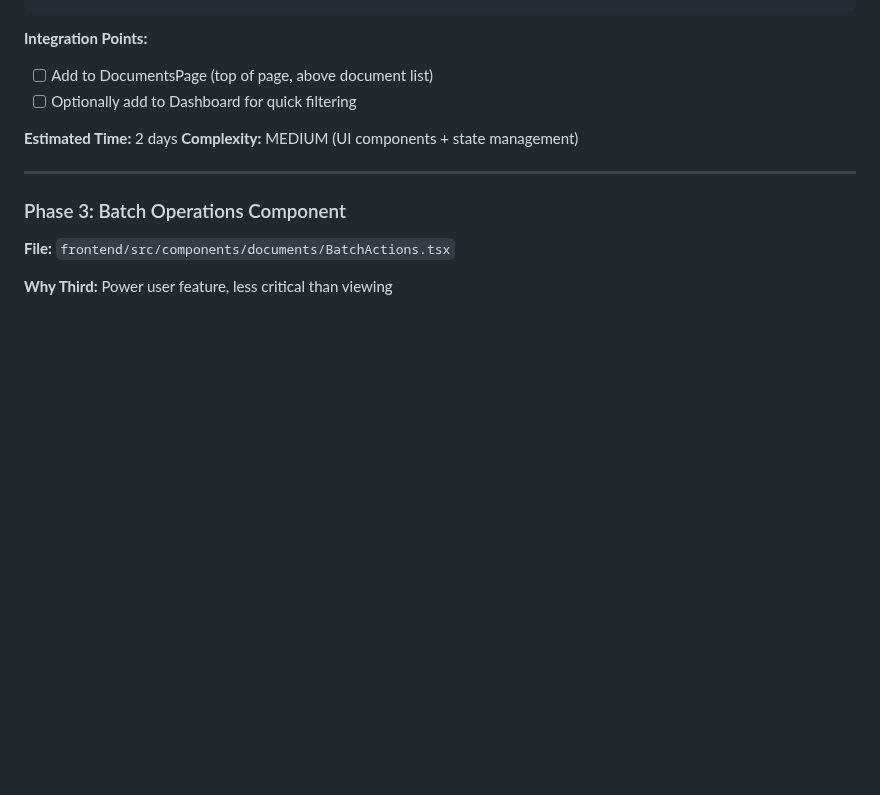
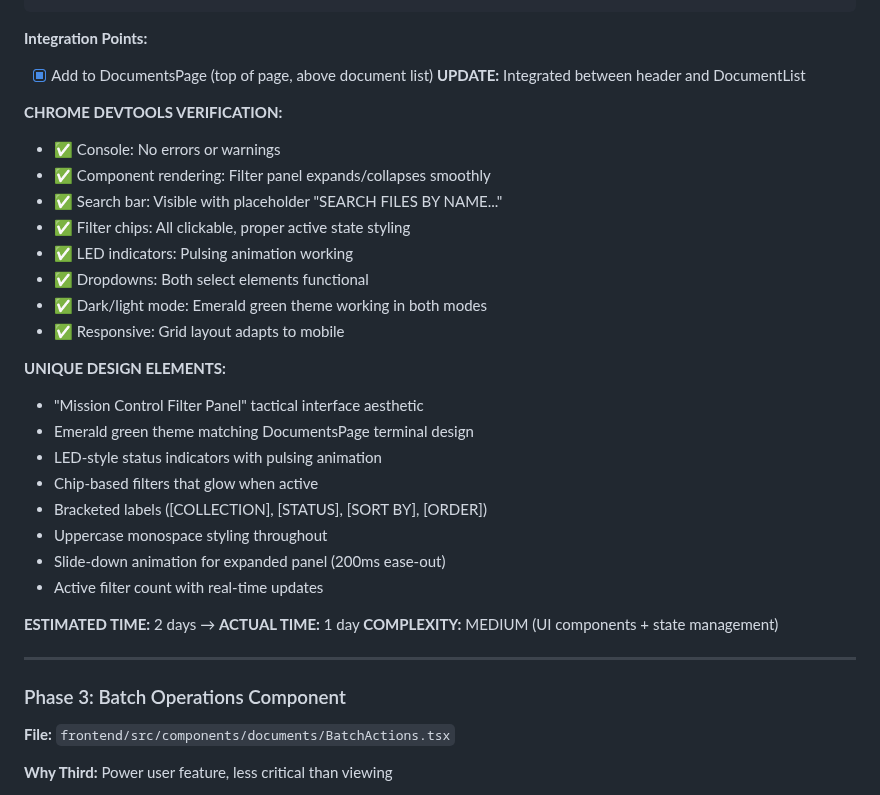
Before and after one commit to Haidarabbas731/Ragify, a Markdown page: tasks/12-FRONTEND.md, the part around one of its changes. GitHub-like rendering; blank space fills up the shorter version.

````diff
--- a/tasks/12-FRONTEND.md
+++ b/tasks/12-FRONTEND.md
@@ -1174,11 +1209,30 @@ const filteredDocs = documents.filter(doc =>
 ```
 
 **Integration Points:**
-- [ ] Add to DocumentsPage (top of page, above document list)
-- [ ] Optionally add to Dashboard for quick filtering
-
-**Estimated Time:** 2 days
-**Complexity:** MEDIUM (UI components + state management)
+- [x] Add to DocumentsPage (top of page, above document list) **UPDATE:** Integrated between header and DocumentList
+
+**CHROME DEVTOOLS VERIFICATION:**
+- ✅ Console: No errors or warnings
+- ✅ Component rendering: Filter panel expands/collapses smoothly
+- ✅ Search bar: Visible with placeholder "SEARCH FILES BY NAME..."
+- ✅ Filter chips: All clickable, proper active state styling
+- ✅ LED indicators: Pulsing animation working
+- ✅ Dropdowns: Both select elements functional
+- ✅ Dark/light mode: Emerald green theme working in both modes
+- ✅ Responsive: Grid layout adapts to mobile
+
+**UNIQUE DESIGN ELEMENTS:**
+- "Mission Control Filter Panel" tactical interface aesthetic
+- Emerald green theme matching DocumentsPage terminal design
+- LED-style status indicators with pulsing animation
+- Chip-based filters that glow when active
+- Bracketed labels ([COLLECTION], [STATUS], [SORT BY], [ORDER])
+- Uppercase monospace styling throughout
+- Slide-down animation for expanded panel (200ms ease-out)
+- Active filter count with real-time updates
+
+**ESTIMATED TIME:** 2 days → **ACTUAL TIME:** 1 day
+**COMPLEXITY:** MEDIUM (UI components + state management)
 
 ---
 
````
Also changed, not shown: other parts of tasks/12-FRONTEND.md (+53 -18 lines).
